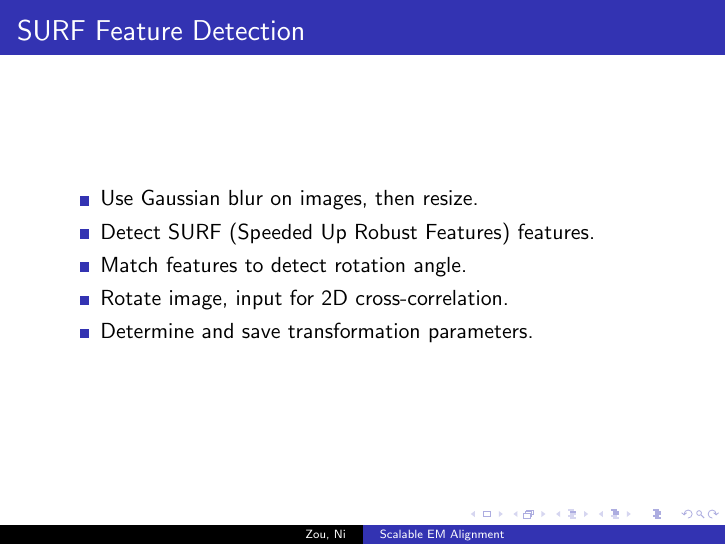
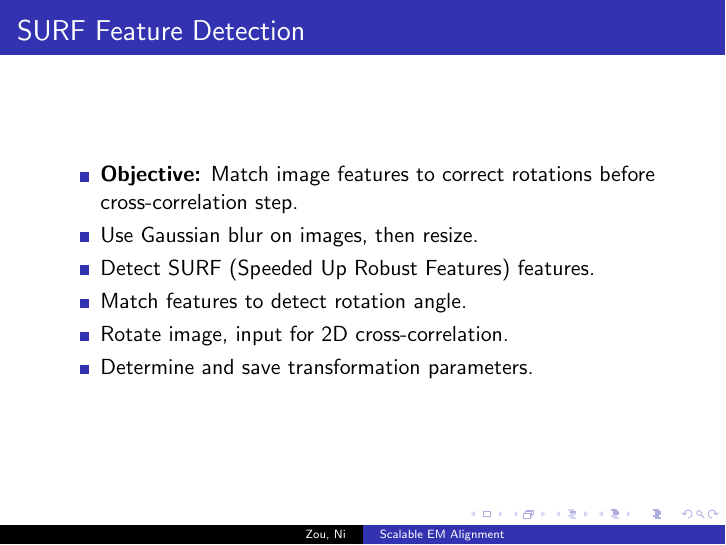
Before and after one commit to jovo/duke-summer-alignment, LaTeX slides (doc/presentation.tex): page 14 of 16. Compiled offline with pdfLaTeX.

```diff
--- a/doc/presentation.tex
+++ b/doc/presentation.tex
@@ -172,6 +172,7 @@
 \begin{frame}
 \frametitle{SURF Feature Detection}
 \begin{itemize}
+\item \textbf{Objective:} Match image features to correct rotations before cross-correlation step.
 \item Use Gaussian blur on images, then resize.
 \item Detect SURF (Speeded Up Robust Features) features.
 \item Match features to detect rotation angle.
```
